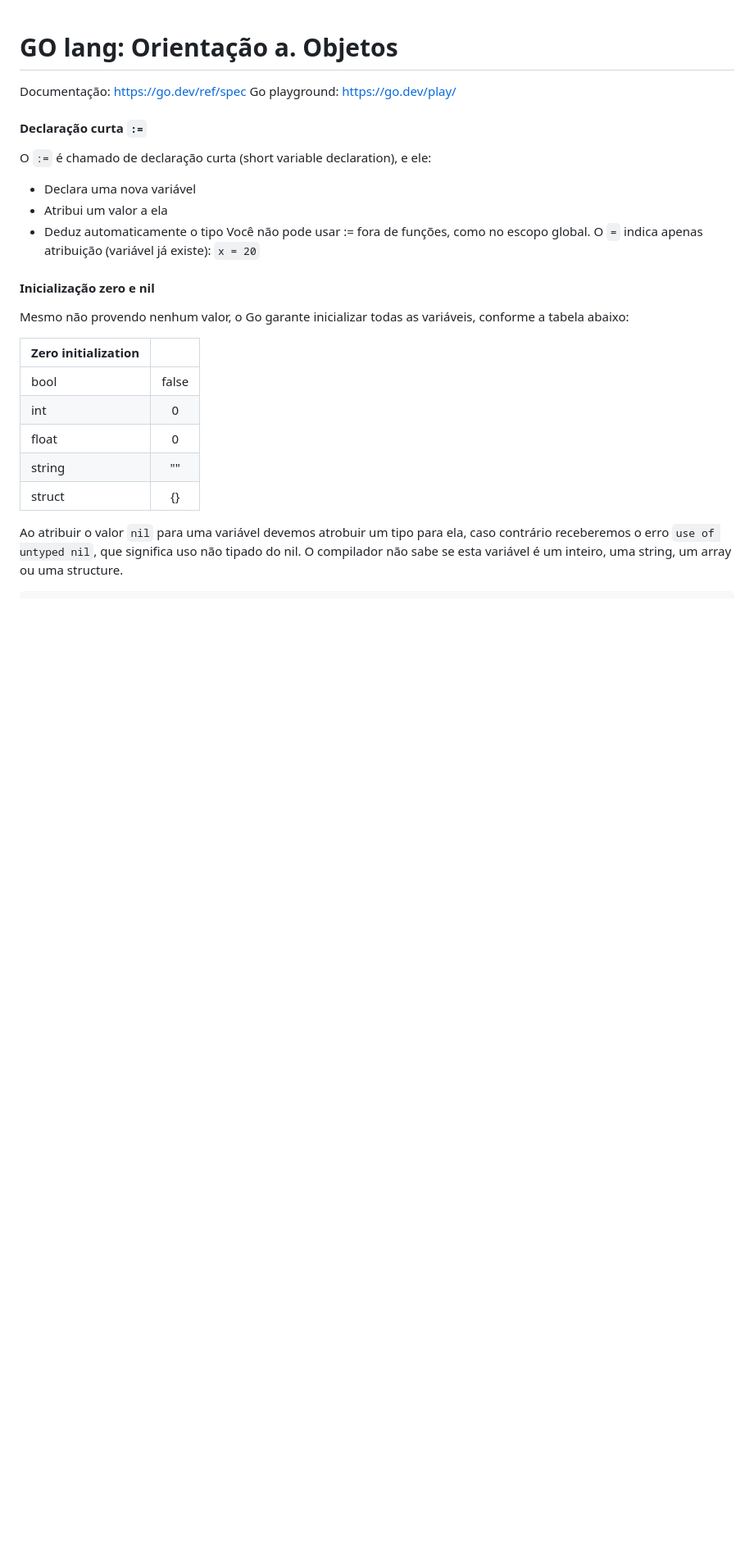
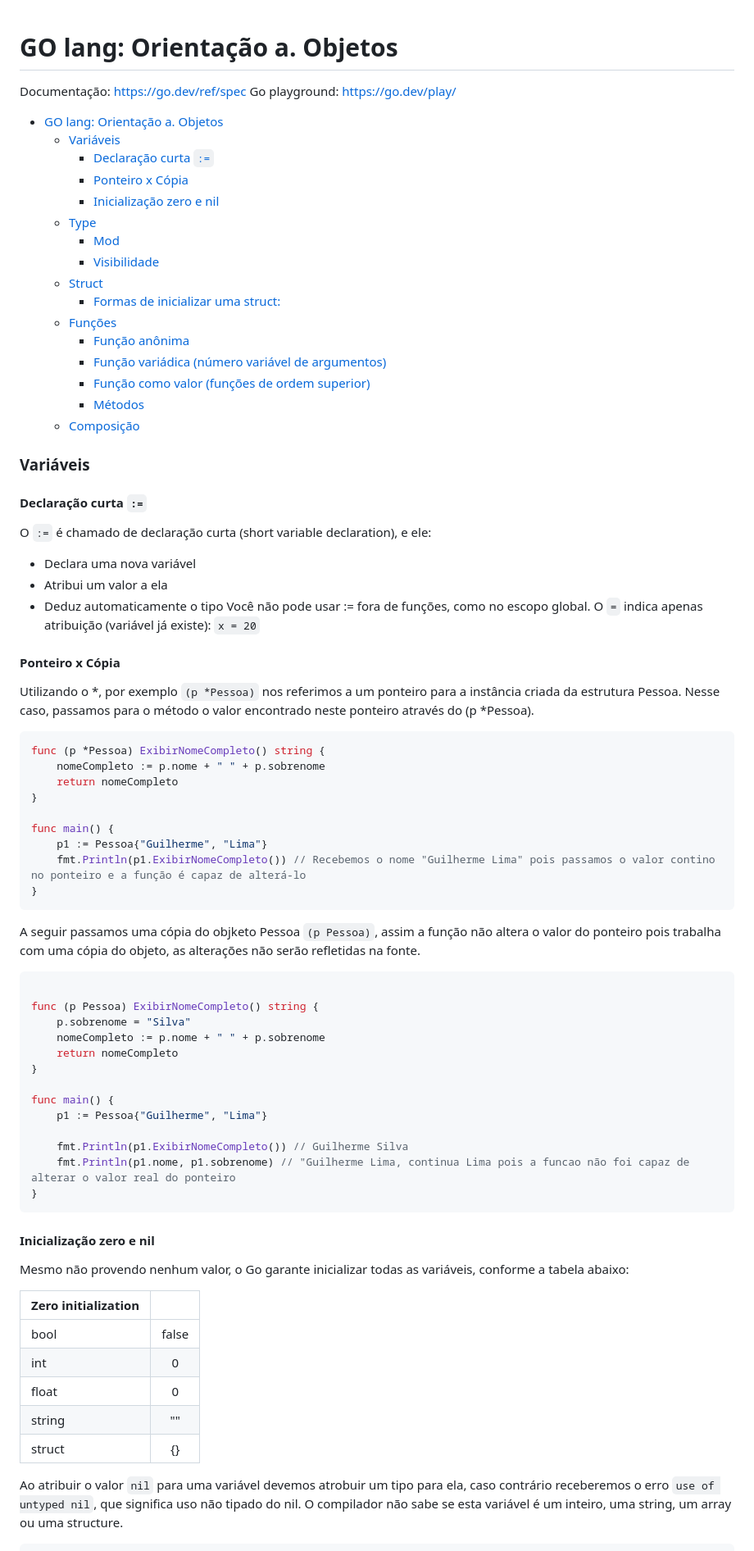
Before and after one commit to kamilaserpa/go-study, a Markdown page: README.md, the part around the change printed below. Shown: that part at 82% size. Rendered like a GitHub page; blank space fills up the shorter version.

````diff
--- a/README.md
+++ b/README.md
@@ -2,6 +2,26 @@
 
 Documentação: https://go.dev/ref/spec </br>
 Go playground: https://go.dev/play/
+
+- [GO lang: Orientação a. Objetos](#go-lang-orientação-a-objetos)
+    - [Variáveis](#variáveis)
+      - [Declaração curta `:=`](#declaração-curta-)
+      - [Ponteiro x Cópia](#ponteiro-x-cópia)
+      - [Inicialização zero e nil](#inicialização-zero-e-nil)
+    - [Type](#type)
+      - [Mod](#mod)
+      - [Visibilidade](#visibilidade)
+    - [Struct](#struct)
+      - [Formas de inicializar uma struct:](#formas-de-inicializar-uma-struct)
+    - [Funções](#funções)
+      - [Função anônima](#função-anônima)
+      - [Função variádica (número variável de argumentos)](#função-variádica-número-variável-de-argumentos)
+      - [Função como valor (funções de ordem superior)](#função-como-valor-funções-de-ordem-superior)
+      - [Métodos](#métodos)
+    - [Composição](#composição)
+
+
+### Variáveis
 
 #### Declaração curta `:=`
 O `:=` é chamado de declaração curta (short variable declaration), e ele:
@@ -10,6 +30,37 @@ O `:=` é chamado de declaração curta (short variable declaration), e ele:
  - Deduz automaticamente o tipo
 Você não pode usar := fora de funções, como no escopo global.
 O `=` indica apenas atribuição (variável já existe): `x = 20`
+
+#### Ponteiro x Cópia
+Utilizando o *, por exemplo `(p *Pessoa)` nos referimos a um ponteiro para a instância criada da estrutura Pessoa. Nesse caso, passamos para o método o valor encontrado neste ponteiro através do (p *Pessoa).
+```go
+func (p *Pessoa) ExibirNomeCompleto() string {
+    nomeCompleto := p.nome + " " + p.sobrenome
+    return nomeCompleto
+}
+
+func main() {
+    p1 := Pessoa{"Guilherme", "Lima"}
+    fmt.Println(p1.ExibirNomeCompleto()) // Recebemos o nome "Guilherme Lima" pois passamos o valor contino no ponteiro e a função é capaz de alterá-lo
+}
+```
+
+A seguir passamos uma cópia do objketo Pessoa `(p Pessoa)`, assim a função não altera o valor do ponteiro pois trabalha com uma cópia do objeto, as alterações não serão refletidas na fonte.
+```go
+
+func (p Pessoa) ExibirNomeCompleto() string {
+    p.sobrenome = "Silva"
+    nomeCompleto := p.nome + " " + p.sobrenome
+    return nomeCompleto
+}
+
+func main() {
+    p1 := Pessoa{"Guilherme", "Lima"}
+
+    fmt.Println(p1.ExibirNomeCompleto()) // Guilherme Silva
+    fmt.Println(p1.nome, p1.sobrenome) // "Guilherme Lima, continua Lima pois a funcao não foi capaz de alterar o valor real do ponteiro
+}
+```
 
 #### Inicialização zero e nil
 
````
Also changed, not shown: other parts of README.md (+25 -0 lines), image-composicao.png (added), 3 other files.
